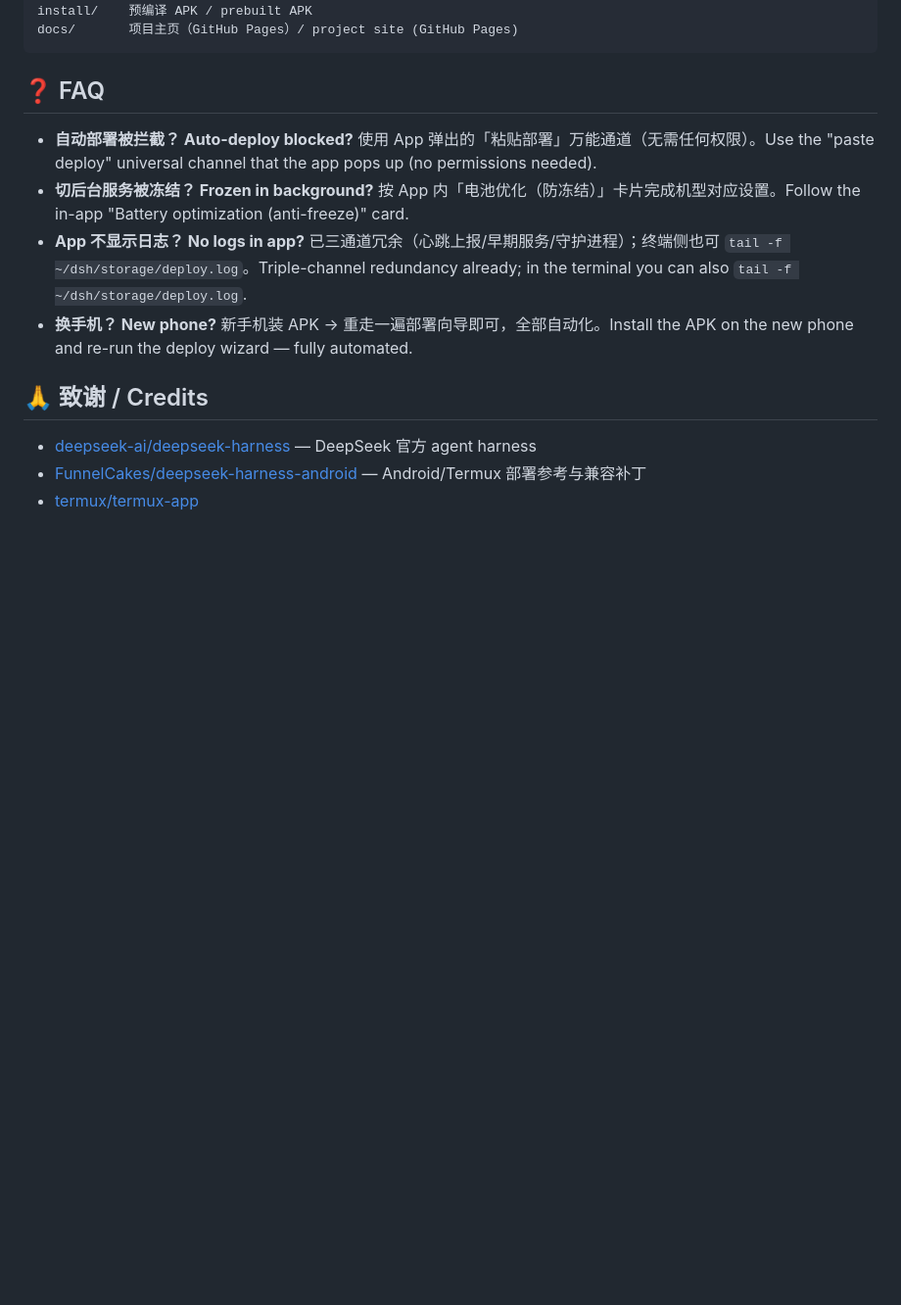
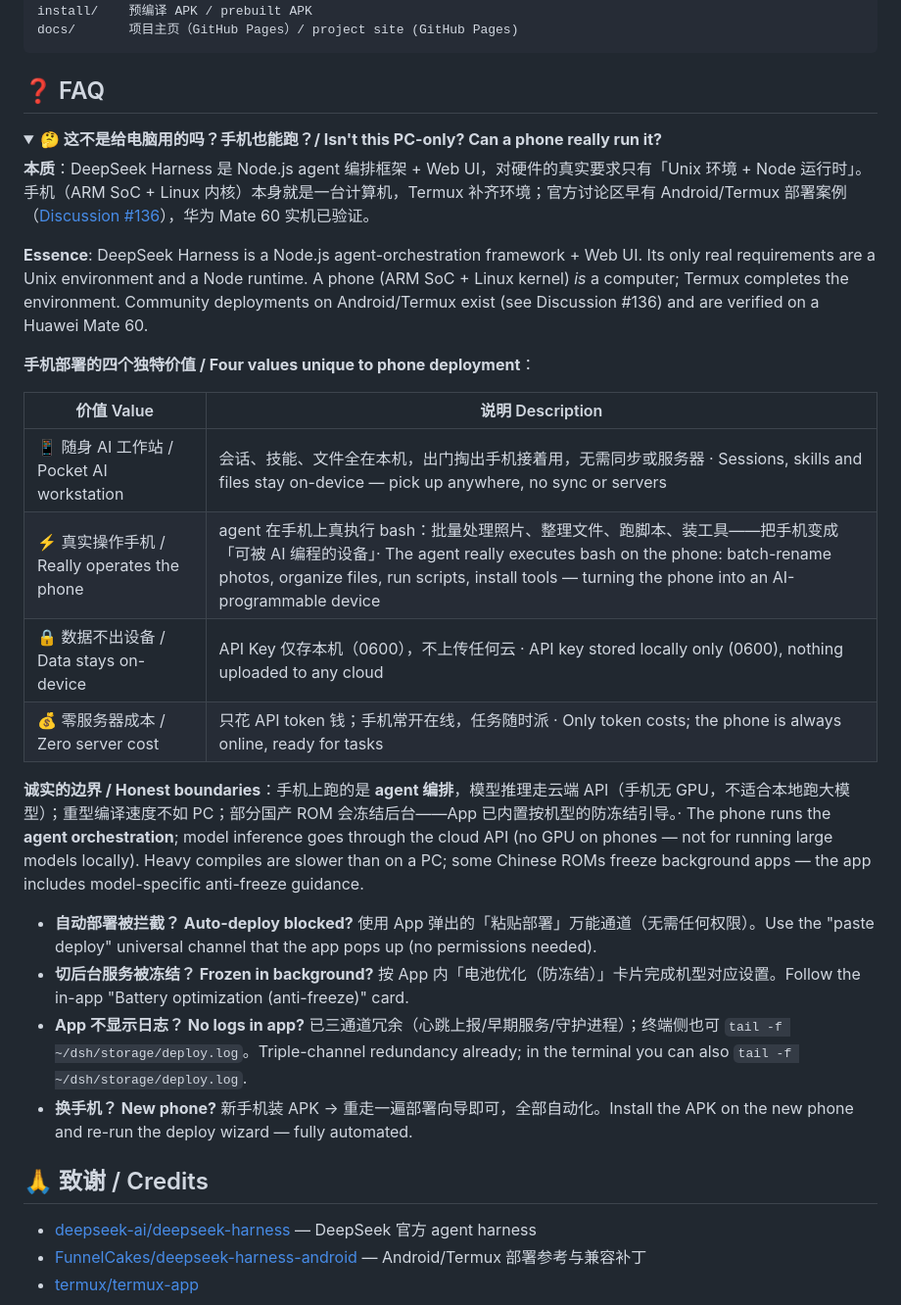
Before and after one commit to Jensen-Yao/deepseek-harness-android-app, a Markdown page: README.md, the part around the change. Shown at 98% size. Rendered like a GitHub page; blank space fills up the shorter version.

Commit message:
docs: FAQ 增加「手机也能跑？」卖点答疑（中英双语）

```diff
--- a/README.md
+++ b/README.md
@@ -163,6 +163,26 @@ docs/       项目主页（GitHub Pages）/ project site (GitHub Pages)
 
 ## ❓ FAQ
 
+<details open>
+<summary><b>🤔 这不是给电脑用的吗？手机也能跑？/ Isn't this PC-only? Can a phone really run it?</b></summary>
+
+**本质**：DeepSeek Harness 是 Node.js agent 编排框架 + Web UI，对硬件的真实要求只有「Unix 环境 + Node 运行时」。手机（ARM SoC + Linux 内核）本身就是一台计算机，Termux 补齐环境；官方讨论区早有 Android/Termux 部署案例（[Discussion #136](https://github.com/deepseek-ai/deepseek-harness/discussions/136)），华为 Mate 60 实机已验证。
+
+**Essence**: DeepSeek Harness is a Node.js agent-orchestration framework + Web UI. Its only real requirements are a Unix environment and a Node runtime. A phone (ARM SoC + Linux kernel) *is* a computer; Termux completes the environment. Community deployments on Android/Termux exist (see Discussion #136) and are verified on a Huawei Mate 60.
+
+**手机部署的四个独特价值 / Four values unique to phone deployment**：
+
+| 价值 Value | 说明 Description |
+|---|---|
+| 📱 随身 AI 工作站 / Pocket AI workstation | 会话、技能、文件全在本机，出门掏出手机接着用，无需同步或服务器 · Sessions, skills and files stay on-device — pick up anywhere, no sync or servers |
+| ⚡ 真实操作手机 / Really operates the phone | agent 在手机上真执行 bash：批量处理照片、整理文件、跑脚本、装工具——把手机变成「可被 AI 编程的设备」· The agent really executes bash on the phone: batch-rename photos, organize files, run scripts, install tools — turning the phone into an AI-programmable device |
+| 🔒 数据不出设备 / Data stays on-device | API Key 仅存本机（0600），不上传任何云 · API key stored locally only (0600), nothing uploaded to any cloud |
+| 💰 零服务器成本 / Zero server cost | 只花 API token 钱；手机常开在线，任务随时派 · Only token costs; the phone is always online, ready for tasks |
+
+**诚实的边界 / Honest boundaries**：手机上跑的是 **agent 编排**，模型推理走云端 API（手机无 GPU，不适合本地跑大模型）；重型编译速度不如 PC；部分国产 ROM 会冻结后台——App 已内置按机型的防冻结引导。· The phone runs the **agent orchestration**; model inference goes through the cloud API (no GPU on phones — not for running large models locally). Heavy compiles are slower than on a PC; some Chinese ROMs freeze background apps — the app includes model-specific anti-freeze guidance.
+
+</details>
+
 - **自动部署被拦截？ Auto-deploy blocked?** 使用 App 弹出的「粘贴部署」万能通道（无需任何权限）。Use the "paste deploy" universal channel that the app pops up (no permissions needed).
 - **切后台服务被冻结？ Frozen in background?** 按 App 内「电池优化（防冻结）」卡片完成机型对应设置。Follow the in-app "Battery optimization (anti-freeze)" card.
 - **App 不显示日志？ No logs in app?** 已三通道冗余（心跳上报/早期服务/守护进程）；终端侧也可 `tail -f ~/dsh/storage/deploy.log`。Triple-channel redundancy already; in the terminal you can also `tail -f ~/dsh/storage/deploy.log`.
```
